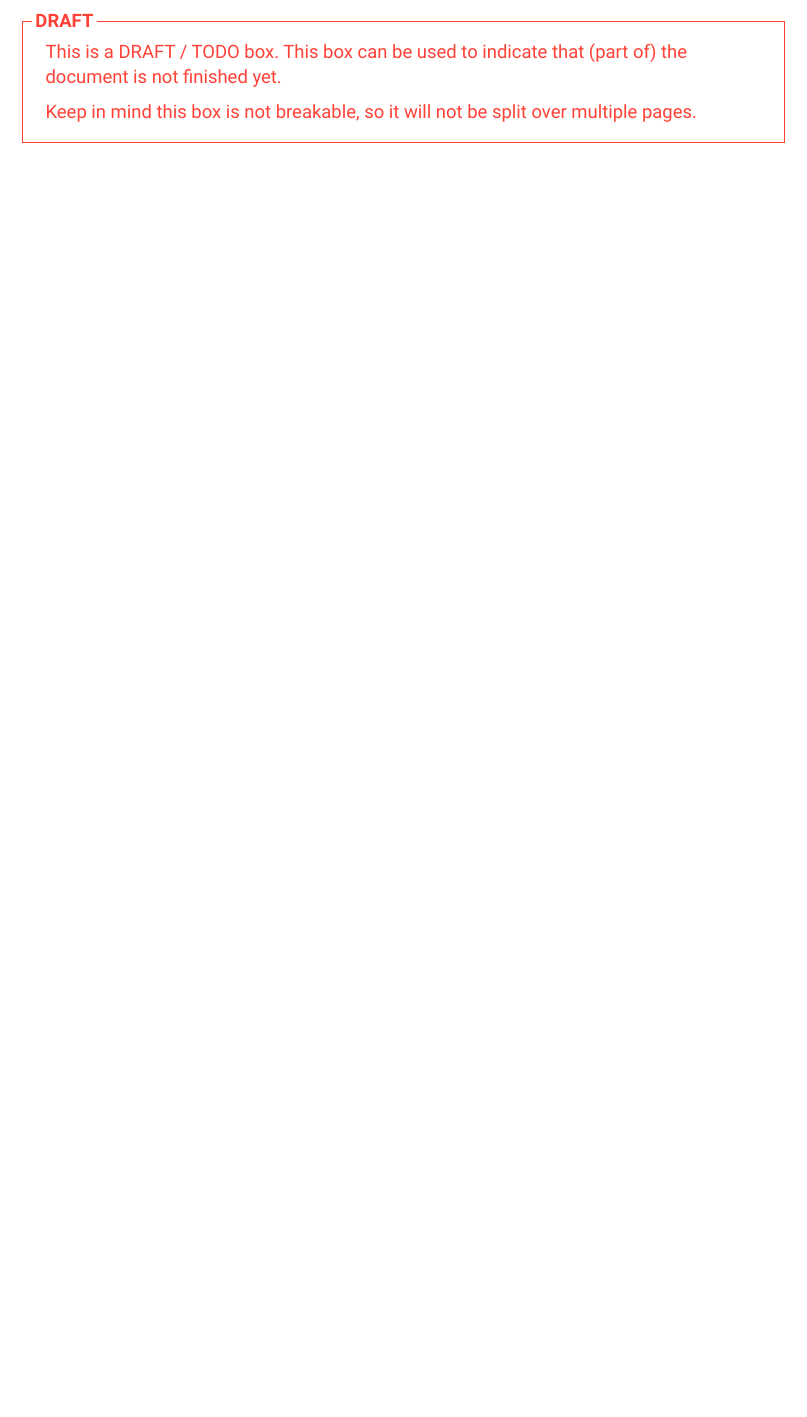
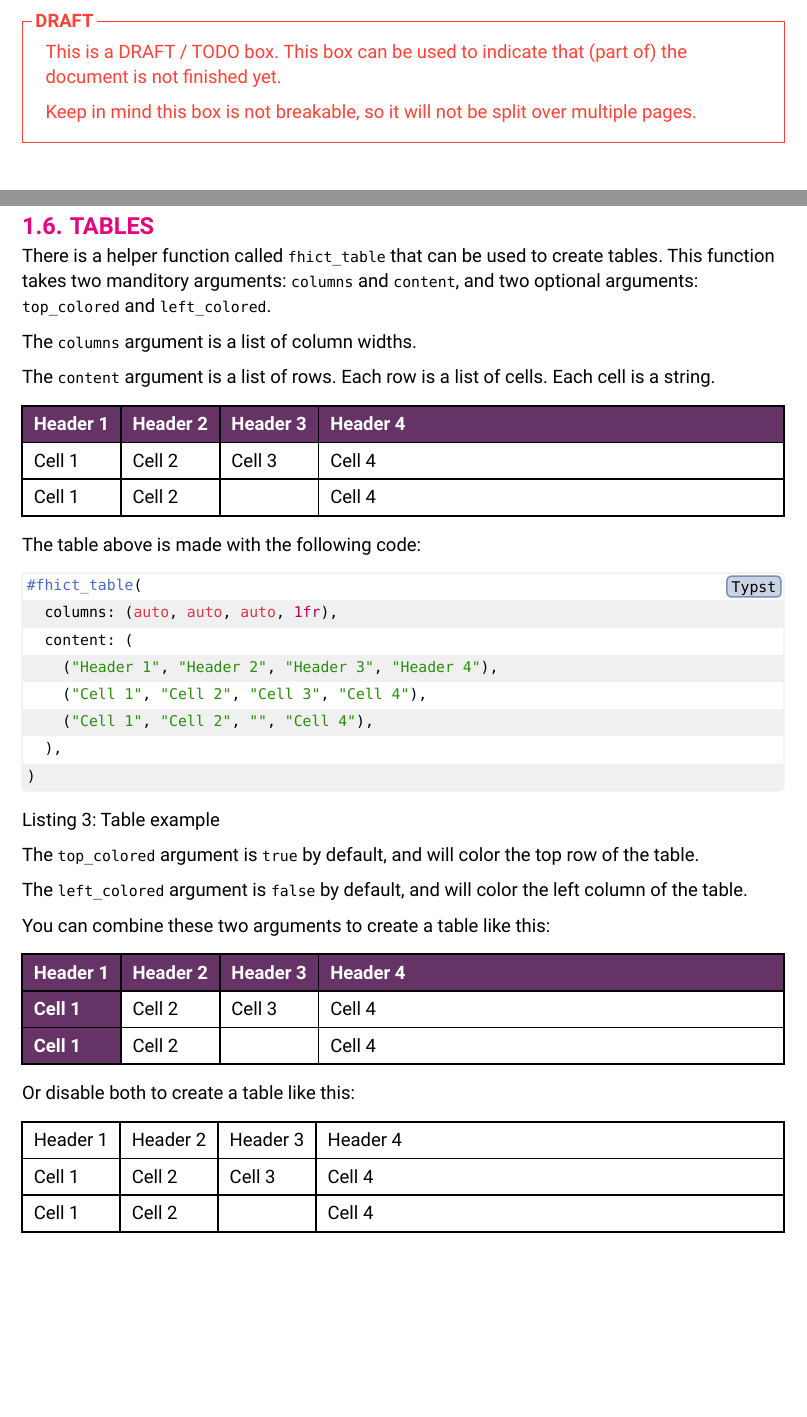
Before and after one commit to TomVer99/FHICT-typst-template, a Typst document (showcase.typ): part of page 8 of 12 before the commit and two parts of pages 8 and 9 of 13 after it, the two joined at a grey line, cut so that both start at the same text, the shorter picture padded with empty space. The pictures show the PDF file showcase.pdf that the author committed with the source.

Commit message:
added table examples in showcase document

````diff
--- a/showcase.typ
+++ b/showcase.typ
@@ -91,6 +91,68 @@ This is a citation #cite(<FHICT-typst-template>).
 
   Keep in mind this box is not breakable, so it will not be split over multiple pages.
 ])
+
+#pagebreak()
+== Tables
+
+There is a helper function called `fhict_table` that can be used to create tables. This function takes two manditory arguments: `columns` and `content`, and two optional arguments: `top_colored` and `left_colored`.
+
+The `columns` argument is a list of column widths.
+
+The `content` argument is a list of rows. Each row is a list of cells. Each cell is a string.
+
+#fhict_table(
+  columns: (auto, auto, auto, 1fr),
+  content: (
+    ("Header 1", "Header 2", "Header 3", "Header 4"),
+    ("Cell 1", "Cell 2", "Cell 3", "Cell 4"),
+    ("Cell 1", "Cell 2", "", "Cell 4"),
+  ),
+)
+
+The table above is made with the following code:
+
+#figure(
+  ```typst
+  #fhict_table(
+    columns: (auto, auto, auto, 1fr),
+    content: (
+      ("Header 1", "Header 2", "Header 3", "Header 4"),
+      ("Cell 1", "Cell 2", "Cell 3", "Cell 4"),
+      ("Cell 1", "Cell 2", "", "Cell 4"),
+    ),
+  )
+  ```,
+  caption: "Table example",
+)
+
+The `top_colored` argument is `true` by default, and will color the top row of the table.
+
+The `left_colored` argument is `false` by default, and will color the left column of the table.
+
+You can combine these two arguments to create a table like this:
+
+#fhict_table(
+  columns: (auto, auto, auto, 1fr),
+  content: (
+    ("Header 1", "Header 2", "Header 3", "Header 4"),
+    ("Cell 1", "Cell 2", "Cell 3", "Cell 4"),
+    ("Cell 1", "Cell 2", "", "Cell 4"),
+  ),
+  left_colored: true,
+)
+
+Or disable both to create a table like this:
+
+#fhict_table(
+  columns: (auto, auto, auto, 1fr),
+  content: (
+    ("Header 1", "Header 2", "Header 3", "Header 4"),
+    ("Cell 1", "Cell 2", "Cell 3", "Cell 4"),
+    ("Cell 1", "Cell 2", "", "Cell 4"),
+  ),
+  top_colored: false,
+)
 
 #pagebreak()
 
````
Also changed, not shown: showcase.pdf.
